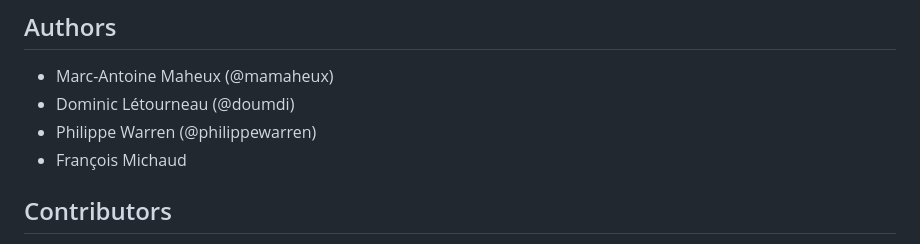
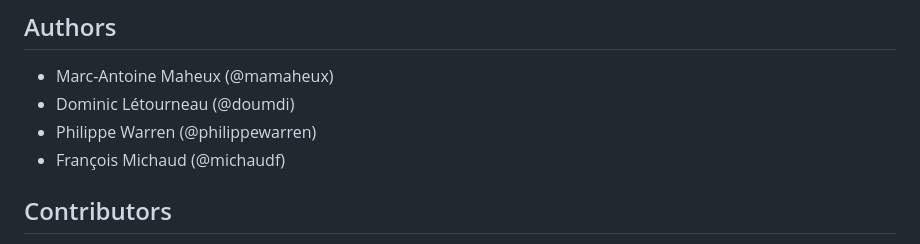
Before and after one commit to introlab/opentera-webrtc, a Markdown page: README.md, the part around the change. Rendered like a GitHub page.

```diff
--- a/README.md
+++ b/README.md
@@ -79,7 +79,7 @@ Note that VP9 encoding is under development, see issue [117](https://github.com/
 * Marc-Antoine Maheux (@mamaheux)
 * Dominic Létourneau (@doumdi)
 * Philippe Warren (@philippewarren)
-* François Michaud
+* François Michaud (@michaudf)
 
 ## Contributors
 * Cédric Godin (@godced)
```
Also changed, not shown: BUILD_INSTRUCTIONS.md (+1 -1 lines).
